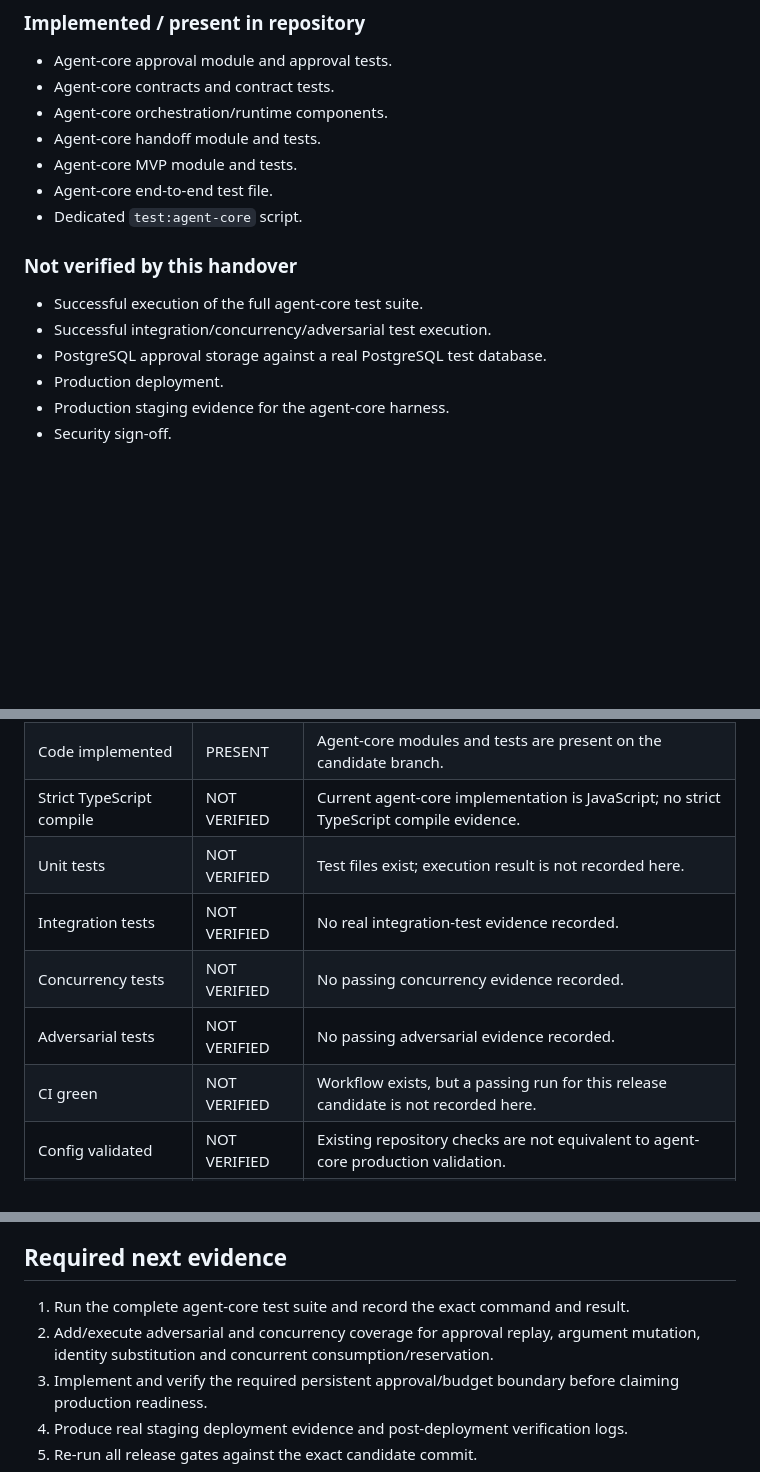
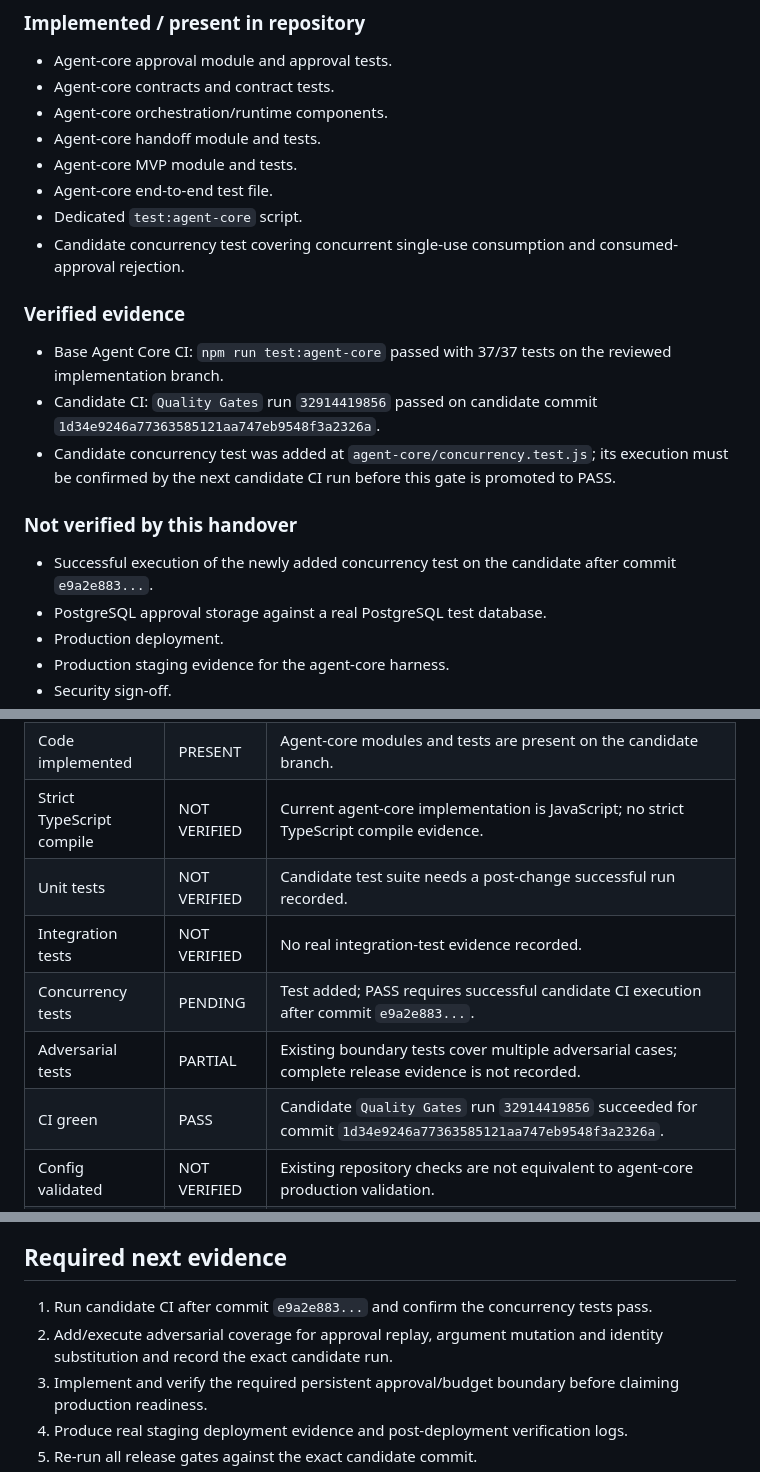
Before and after one commit to Kaancodm/sovereign-earn, a Markdown page: sovereign-agent-tool-release-handover/RELEASE-HANDOVER.md, 3 parts joined by grey strips. Rendered like a GitHub page; blank space fills up the shorter version.

Commit message:
docs: record concurrency evidence gate

```diff
--- a/sovereign-agent-tool-release-handover/RELEASE-HANDOVER.md
+++ b/sovereign-agent-tool-release-handover/RELEASE-HANDOVER.md
@@ -32,11 +32,17 @@ The branch package metadata exposes a dedicated `test:agent-core` command using
 - Agent-core MVP module and tests.
 - Agent-core end-to-end test file.
 - Dedicated `test:agent-core` script.
+- Candidate concurrency test covering concurrent single-use consumption and consumed-approval rejection.
+
+### Verified evidence
+
+- Base Agent Core CI: `npm run test:agent-core` passed with 37/37 tests on the reviewed implementation branch.
+- Candidate CI: `Quality Gates` run `32914419856` passed on candidate commit `1d34e9246a77363585121aa747eb9548f3a2326a`.
+- Candidate concurrency test was added at `agent-core/concurrency.test.js`; its execution must be confirmed by the next candidate CI run before this gate is promoted to PASS.
 
 ### Not verified by this handover
 
-- Successful execution of the full agent-core test suite.
-- Successful integration/concurrency/adversarial test execution.
+- Successful execution of the newly added concurrency test on the candidate after commit `e9a2e883...`.
 - PostgreSQL approval storage against a real PostgreSQL test database.
 - Production deployment.
 - Production staging evidence for the agent-core harness.
@@ -50,11 +56,11 @@ The branch package metadata exposes a dedicated `test:agent-core` command using
 | Design reviewed | PARTIAL | Architecture material exists; release approval not proven. |
 | Code implemented | PRESENT | Agent-core modules and tests are present on the candidate branch. |
 | Strict TypeScript compile | NOT VERIFIED | Current agent-core implementation is JavaScript; no strict TypeScript compile evidence. |
-| Unit tests | NOT VERIFIED | Test files exist; execution result is not recorded here. |
+| Unit tests | NOT VERIFIED | Candidate test suite needs a post-change successful run recorded. |
 | Integration tests | NOT VERIFIED | No real integration-test evidence recorded. |
-| Concurrency tests | NOT VERIFIED | No passing concurrency evidence recorded. |
-| Adversarial tests | NOT VERIFIED | No passing adversarial evidence recorded. |
-| CI green | NOT VERIFIED | Workflow exists, but a passing run for this release candidate is not recorded here. |
+| Concurrency tests | PENDING | Test added; PASS requires successful candidate CI execution after commit `e9a2e883...`. |
+| Adversarial tests | PARTIAL | Existing boundary tests cover multiple adversarial cases; complete release evidence is not recorded. |
+| CI green | PASS | Candidate `Quality Gates` run `32914419856` succeeded for commit `1d34e9246a77363585121aa747eb9548f3a2326a`. |
 | Config validated | NOT VERIFIED | Existing repository checks are not equivalent to agent-core production validation. |
 | Staging deployed | NOT VERIFIED | No agent-core staging deployment evidence recorded. |
 | Staging verified | NOT VERIFIED | No verified staging logs/evidence recorded. |
@@ -72,8 +78,8 @@ Do not enable autonomous payout, destructive self-delete, or autonomous external
 
 ## Required next evidence
 
-1. Run the complete agent-core test suite and record the exact command and result.
-2. Add/execute adversarial and concurrency coverage for approval replay, argument mutation, identity substitution and concurrent consumption/reservation.
+1. Run candidate CI after commit `e9a2e883...` and confirm the concurrency tests pass.
+2. Add/execute adversarial coverage for approval replay, argument mutation and identity substitution and record the exact candidate run.
 3. Implement and verify the required persistent approval/budget boundary before claiming production readiness.
 4. Produce real staging deployment evidence and post-deployment verification logs.
 5. Re-run all release gates against the exact candidate commit.
```
Also changed, not shown: other parts of sovereign-agent-tool-release-handover/RELEASE-HANDOVER.md (+1 -1 lines).
